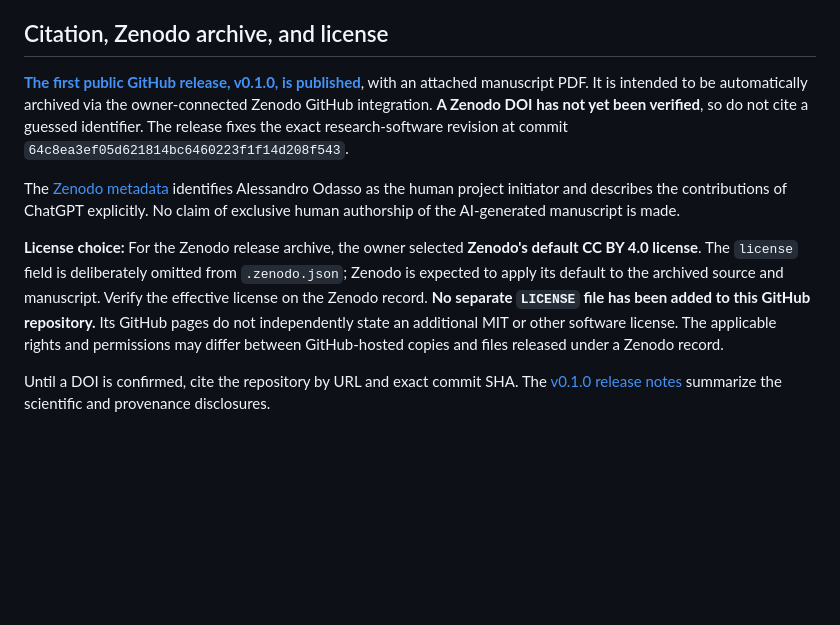
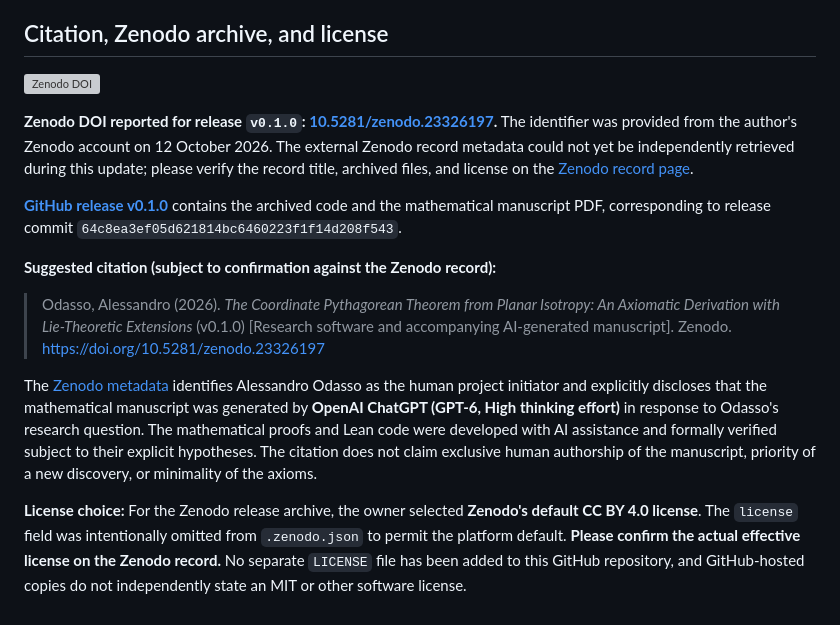
Before and after one commit to alexodas/pythagorean-isotropy-lean, a Markdown page: README.md, the part around the change. GitHub-like rendering; blank space fills up the shorter version; grey boxes are pictures that could not be loaded.

Commit message:
Link user-provided Zenodo DOI 10.5281/zenodo.23326197 and provide cautious citation

```diff
--- a/README.md
+++ b/README.md
@@ -74,10 +74,16 @@ The GitHub Actions workflow [`lean.yml`](./.github/workflows/lean.yml) runs the
 
 ## Citation, Zenodo archive, and license
 
-**[The first public GitHub release, v0.1.0, is published](https://github.com/alexodas/pythagorean-isotropy-lean/releases/tag/v0.1.0)**, with an attached manuscript PDF. It is intended to be automatically archived via the owner-connected Zenodo GitHub integration. **A Zenodo DOI has not yet been verified**, so do not cite a guessed identifier. The release fixes the exact research-software revision at commit `64c8ea3ef05d621814bc6460223f1f14d208f543`.
+[![Zenodo DOI](https://zenodo.org/badge/DOI/10.5281/zenodo.23326197.svg)](https://doi.org/10.5281/zenodo.23326197)
 
-The [Zenodo metadata](./.zenodo.json) identifies Alessandro Odasso as the human project initiator and describes the contributions of ChatGPT explicitly. No claim of exclusive human authorship of the AI-generated manuscript is made.
+**Zenodo DOI reported for release `v0.1.0`: [10.5281/zenodo.23326197](https://doi.org/10.5281/zenodo.23326197).** The identifier was provided from the author's Zenodo account on 12 October 2026. The external Zenodo record metadata could not yet be independently retrieved during this update; please verify the record title, archived files, and license on the [Zenodo record page](https://zenodo.org/records/23326197).
 
-**License choice:** For the Zenodo release archive, the owner selected **Zenodo's default CC BY 4.0 license**. The `license` field is deliberately omitted from `.zenodo.json`; Zenodo is expected to apply its default to the archived source and manuscript. Verify the effective license on the Zenodo record. **No separate `LICENSE` file has been added to this GitHub repository.** Its GitHub pages do not independently state an additional MIT or other software license. The applicable rights and permissions may differ between GitHub-hosted copies and files released under a Zenodo record.
+**[GitHub release v0.1.0](https://github.com/alexodas/pythagorean-isotropy-lean/releases/tag/v0.1.0)** contains the archived code and the mathematical manuscript PDF, corresponding to release commit `64c8ea3ef05d621814bc6460223f1f14d208f543`.
 
-Until a DOI is confirmed, cite the repository by URL and exact commit SHA. The [v0.1.0 release notes](./RELEASE_NOTES.md) summarize the scientific and provenance disclosures.
+**Suggested citation (subject to confirmation against the Zenodo record):**
+
+> Odasso, Alessandro (2026). *The Coordinate Pythagorean Theorem from Planar Isotropy: An Axiomatic Derivation with Lie-Theoretic Extensions* (v0.1.0) [Research software and accompanying AI-generated manuscript]. Zenodo. https://doi.org/10.5281/zenodo.23326197
+
+The [Zenodo metadata](./.zenodo.json) identifies Alessandro Odasso as the human project initiator and explicitly discloses that the mathematical manuscript was generated by **OpenAI ChatGPT (GPT-6, High thinking effort)** in response to Odasso's research question. The mathematical proofs and Lean code were developed with AI assistance and formally verified subject to their explicit hypotheses. The citation does not claim exclusive human authorship of the manuscript, priority of a new discovery, or minimality of the axioms.
+
+**License choice:** For the Zenodo release archive, the owner selected **Zenodo's default CC BY 4.0 license**. The `license` field was intentionally omitted from `.zenodo.json` to permit the platform default. **Please confirm the actual effective license on the Zenodo record.** No separate `LICENSE` file has been added to this GitHub repository, and GitHub-hosted copies do not independently state an MIT or other software license.
```
